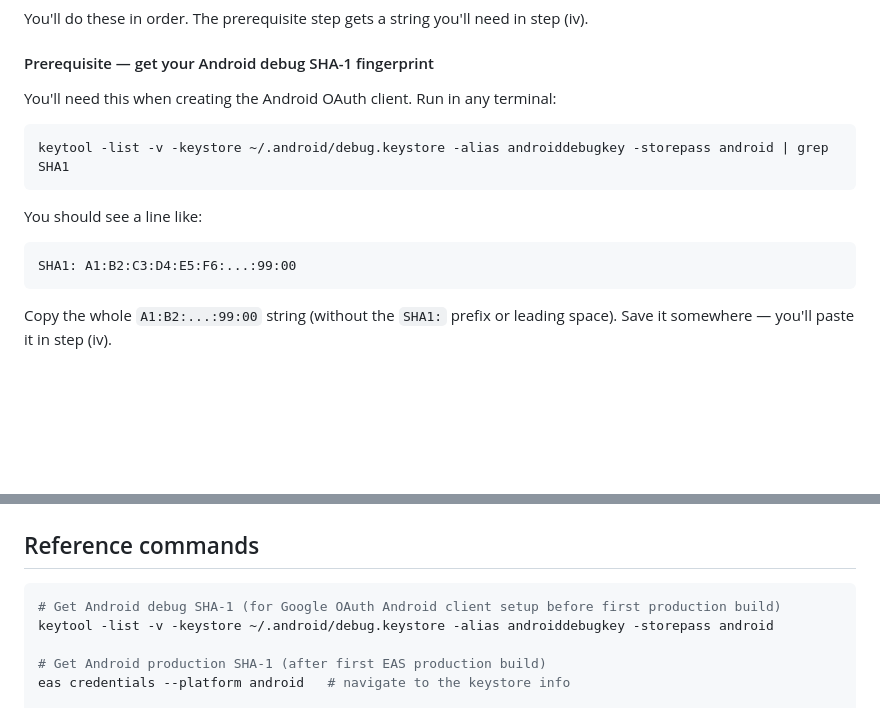
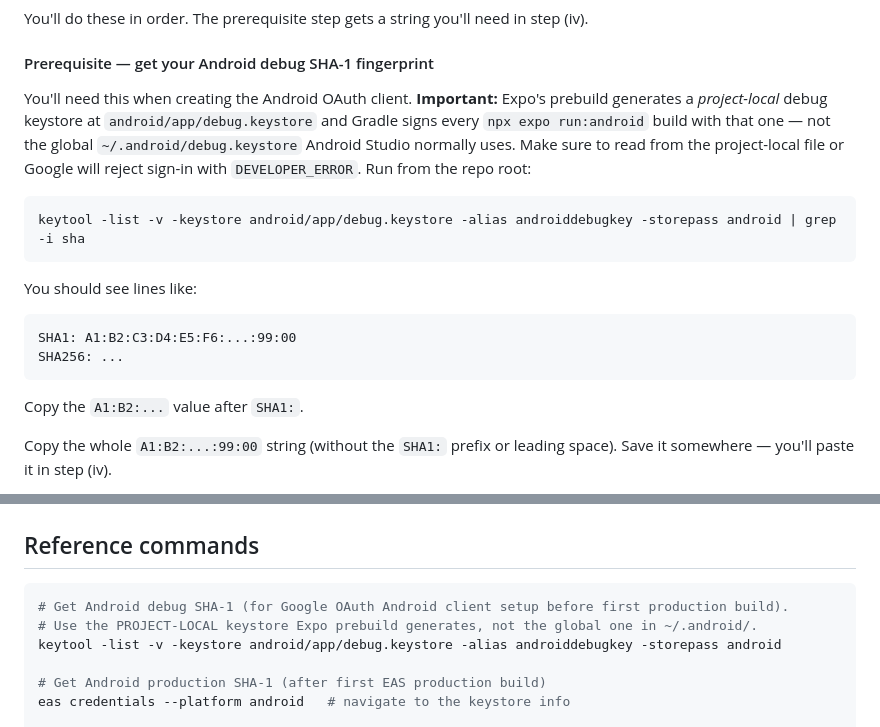
Before and after one commit to tatumappofficial-afk/Tatum-App-Launch, a Markdown page: docs/ship-plan.md, 2 parts joined by grey strips. GitHub-like rendering; blank space fills up the shorter version.

Commit message:
docs(ship-plan): point keytool command at project-local debug.keystore
Expo's prebuild generates android/app/debug.keystore and Gradle
signs every `npx expo run:android` build with that file — not the
global ~/.android/debug.keystore. Registering the wrong fingerprint
in Google Cloud results in DEVELOPER_ERROR with the Auth log line
'This android application is not registered to use OAuth2.0'.
Updated both the Phase 2B prerequisite and the Reference commands
section to read from the correct path.

````diff
--- a/docs/ship-plan.md
+++ b/docs/ship-plan.md
@@ -91,17 +91,20 @@ You'll do these in order. The prerequisite step gets a string you'll need in ste
 
 #### Prerequisite — get your Android debug SHA-1 fingerprint
 
-You'll need this when creating the Android OAuth client. Run in any terminal:
+You'll need this when creating the Android OAuth client. **Important:** Expo's prebuild generates a *project-local* debug keystore at `android/app/debug.keystore` and Gradle signs every `npx expo run:android` build with that one — not the global `~/.android/debug.keystore` Android Studio normally uses. Make sure to read from the project-local file or Google will reject sign-in with `DEVELOPER_ERROR`. Run from the repo root:
 
 ```bash
-keytool -list -v -keystore ~/.android/debug.keystore -alias androiddebugkey -storepass android | grep SHA1
+keytool -list -v -keystore android/app/debug.keystore -alias androiddebugkey -storepass android | grep -i sha
 ```
 
-You should see a line like:
+You should see lines like:
 
 ```
 SHA1: A1:B2:C3:D4:E5:F6:...:99:00
+SHA256: ...
 ```
+
+Copy the `A1:B2:...` value after `SHA1:`.
 
 Copy the whole `A1:B2:...:99:00` string (without the `SHA1:` prefix or leading space). Save it somewhere — you'll paste it in step (iv).
 
@@ -304,8 +307,9 @@ The very last feature before public launch. Out of scope for the initial beta; t
 ## Reference commands
 
 ```bash
-# Get Android debug SHA-1 (for Google OAuth Android client setup before first production build)
-keytool -list -v -keystore ~/.android/debug.keystore -alias androiddebugkey -storepass android
+# Get Android debug SHA-1 (for Google OAuth Android client setup before first production build).
+# Use the PROJECT-LOCAL keystore Expo prebuild generates, not the global one in ~/.android/.
+keytool -list -v -keystore android/app/debug.keystore -alias androiddebugkey -storepass android
 
 # Get Android production SHA-1 (after first EAS production build)
 eas credentials --platform android   # navigate to the keystore info
````
